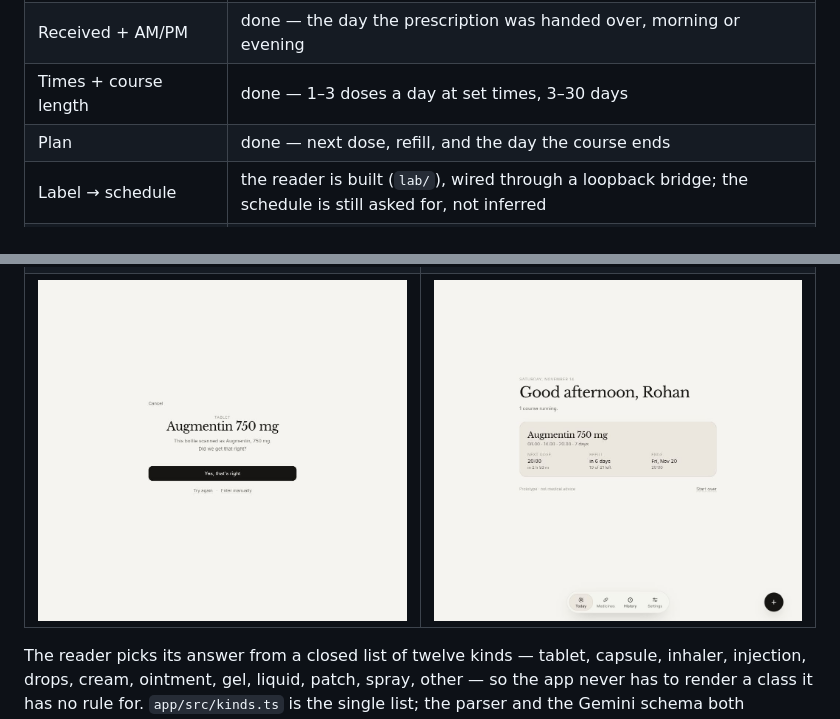
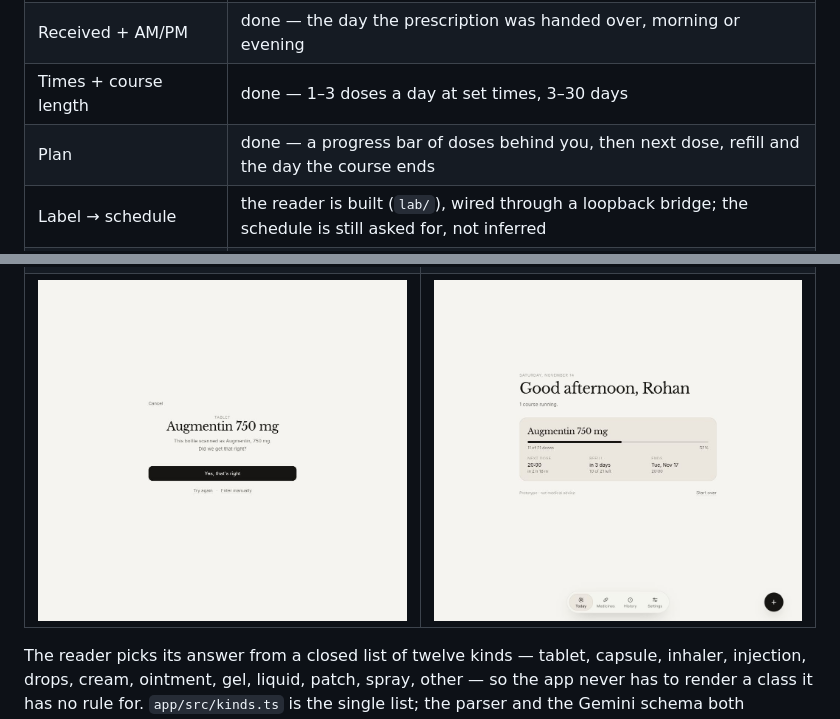
Before and after one commit to rohanhariharan/dose, a Markdown page: README.md, 2 parts joined by grey strips. GitHub-like rendering; pictures changed too: design/dose-12-plan.jpg.

```diff
--- a/README.md
+++ b/README.md
@@ -32,7 +32,7 @@ seconds of patience.
 | Confirm the read | done — the name, strength and kind, read for real; *"did we get that right?"* → yes / try again / enter manually |
 | Received + AM/PM | done — the day the prescription was handed over, morning or evening |
 | Times + course length | done — 1–3 doses a day at set times, 3–30 days |
-| Plan | done — next dose, refill, and the day the course ends |
+| Plan | done — a progress bar of doses behind you, then next dose, refill and the day the course ends |
 | Label → schedule | the reader is built (`lab/`), wired through a loopback bridge; the schedule is still asked for, not inferred |
 | Scheduler, notifications | not built |
 
```
Also changed, not shown: 2 other files.
